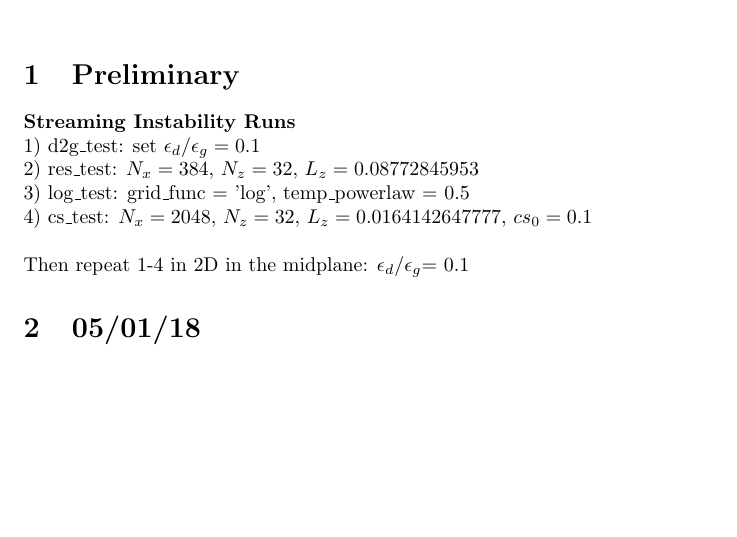
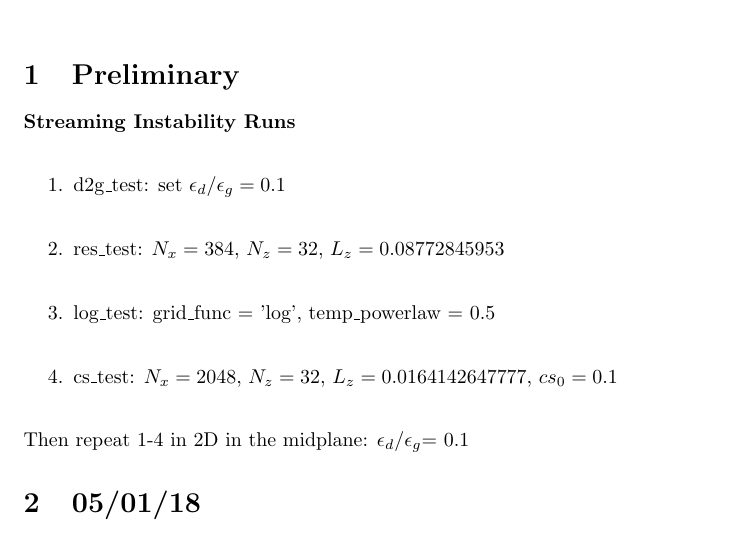
Before and after one commit to cmpmk/ResearchJournal, a LaTeX document (journal.tex): part of the page, cut so that both start at the same text, the shorter picture padded with empty space. Compiled offline with pdfLaTeX.

Commit message:
Numbered list is now in an enumerate environment

```diff
--- a/journal.tex
+++ b/journal.tex
@@ -13,15 +13,17 @@
 \newcommand{\edtog}{$\epsilon_{d}/\epsilon_{g}$}
 \begin{document}
 \maketitle
+%---------------------------------------------------------%
 \section{Preliminary}
 \textbf{Streaming Instability Runs}\\
-1) d2g\_test: set $\epsilon_{d}/\epsilon_{g} = 0.1$\\
-2) res\_test: $N_{x} = 384$, $N_{z} = 32$, $L_{z} = 0.08772845953$\\
-3) log\_test: grid\_func = 'log', temp\_powerlaw = 0.5\\
-4) cs\_test: $N_{x} = 2048$, $N_{z} = 32$, $L_{z} = 0.0164142647777$, $cs_{0} = 0.1$\\
-
+\begin{enumerate}
+\item d2g\_test: set $\epsilon_{d}/\epsilon_{g} = 0.1$\\
+\item res\_test: $N_{x} = 384$, $N_{z} = 32$, $L_{z} = 0.08772845953$\\
+\item log\_test: grid\_func = 'log', temp\_powerlaw = 0.5\\
+\item cs\_test: $N_{x} = 2048$, $N_{z} = 32$, $L_{z} = 0.0164142647777$, $cs_{0} = 0.1$\\
+\end{enumerate}
 \noindent Then repeat 1-4 in 2D in the midplane: \edtog = 0.1
-
+%---------------------------------------------------------%
 \section{05/01/18}
 Positive pressure gradient causes particles to be pushed out. Three new tests to run:\\
 1) d2g: switch gas backreaction off\\
```
Also changed, not shown: journal.tex (2 more changed lines).
